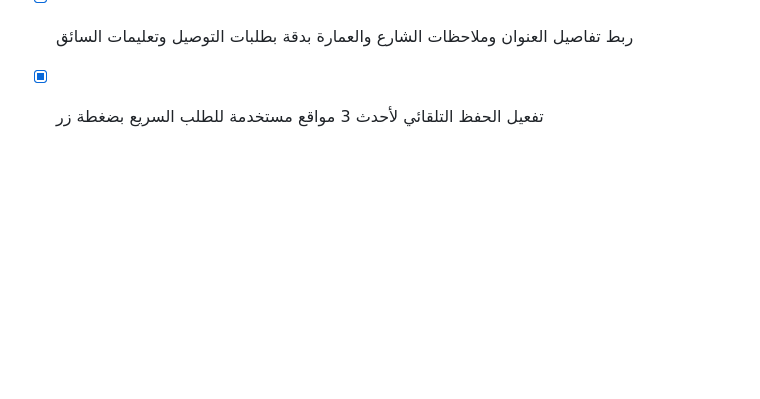
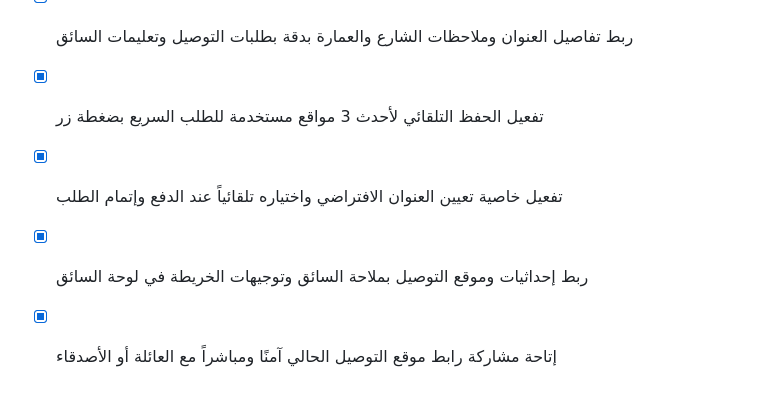
Before and after one commit to tetotj/sufret-omi, a Markdown page: todo.md, the part around the change. Rendered like a GitHub page; blank space fills up the shorter version.

Commit message:
Checkpoint: تم إنجاز كافة الوظائف والمقترحات المتقدمة بدقة تامة: (1) تفعيل خاصية تعيين العنوان الافتراضي واختياره تلقائياً عند الدفع وإتمام الطلب، (2) ربط إحداثيات وموقع التوصيل بملاحة السائق وتوجيهات الخريطة في لوحة السائق، (3) إتاحة مشاركة رابط موقع التوصيل الحالي آمنًا ومباشراً مع العائلة أو الأصدقاء، (4) اجتياز فحص TypeScript واختبارات Vitest (20 اختباراً ناجحاً) دون أي أخطاء.

```diff
--- a/todo.md
+++ b/todo.md
@@ -373,3 +373,6 @@
 - [x] إضافة صفحة مستقلة لإدارة العناوين المفضلة مع التعديل والحذف وتسمية العناوين
 - [x] ربط تفاصيل العنوان وملاحظات الشارع والعمارة بدقة بطلبات التوصيل وتعليمات السائق
 - [x] تفعيل الحفظ التلقائي لأحدث 3 مواقع مستخدمة للطلب السريع بضغطة زر
+- [x] تفعيل خاصية تعيين العنوان الافتراضي واختياره تلقائياً عند الدفع وإتمام الطلب
+- [x] ربط إحداثيات وموقع التوصيل بملاحة السائق وتوجيهات الخريطة في لوحة السائق
+- [x] إتاحة مشاركة رابط موقع التوصيل الحالي آمنًا ومباشراً مع العائلة أو الأصدقاء
```
